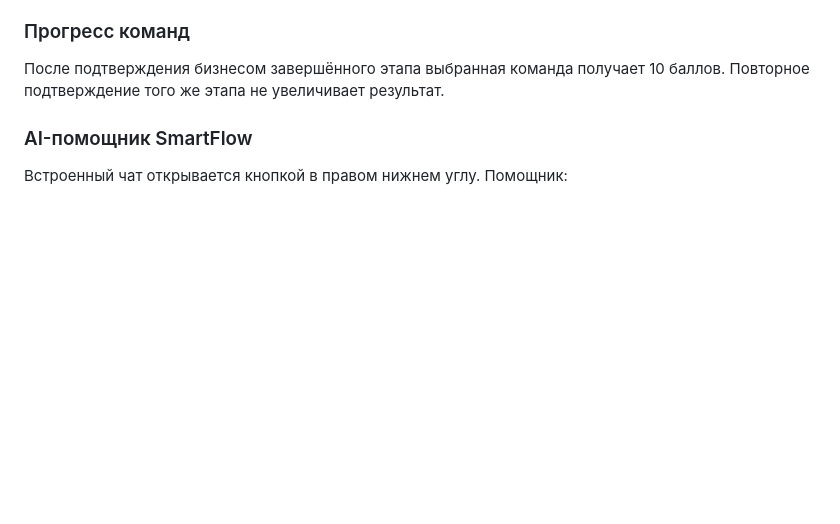
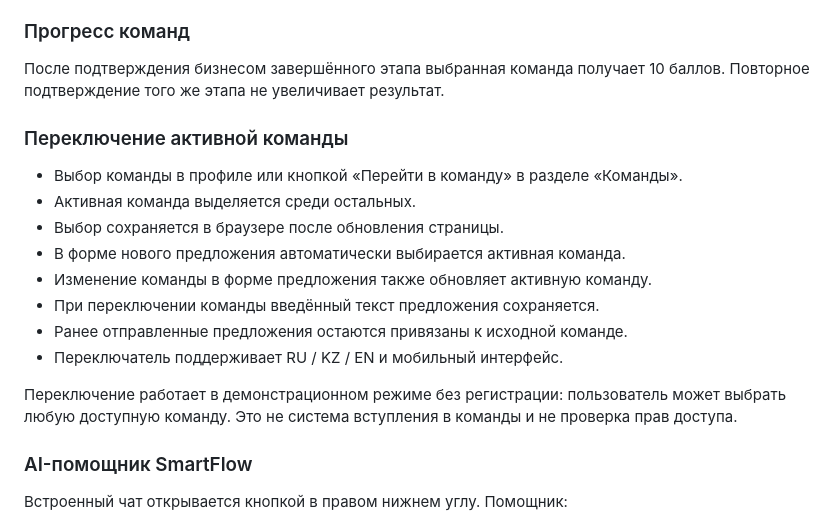
Before and after one commit to BAITC-Hacks/hack-e38c07f2-juniors, a Markdown page: README.md, the part around the change. GitHub-like rendering; blank space fills up the shorter version.

Commit message:
Readme Smartflow
Добавлено описание переключения активной команды, включая функционал и особенности.

```diff
--- a/README.md
+++ b/README.md
@@ -54,6 +54,19 @@ SmartFlow задаёт уточняющие вопросы, помогает о
 ### Прогресс команд
 
 После подтверждения бизнесом завершённого этапа выбранная команда получает 10 баллов. Повторное подтверждение того же этапа не увеличивает результат.
+
+### Переключение активной команды
+
+- Выбор команды в профиле или кнопкой «Перейти в команду» в разделе «Команды».
+- Активная команда выделяется среди остальных.
+- Выбор сохраняется в браузере после обновления страницы.
+- В форме нового предложения автоматически выбирается активная команда.
+- Изменение команды в форме предложения также обновляет активную команду.
+- При переключении команды введённый текст предложения сохраняется.
+- Ранее отправленные предложения остаются привязаны к исходной команде.
+- Переключатель поддерживает RU / KZ / EN и мобильный интерфейс.
+
+Переключение работает в демонстрационном режиме без регистрации: пользователь может выбрать любую доступную команду. Это не система вступления в команды и не проверка прав доступа.
 
 ### AI-помощник SmartFlow
 
```
